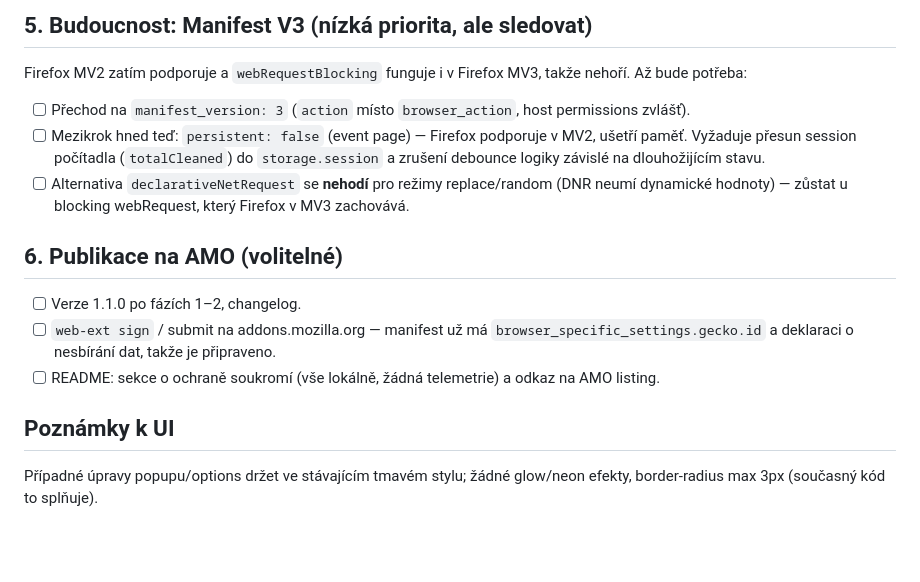
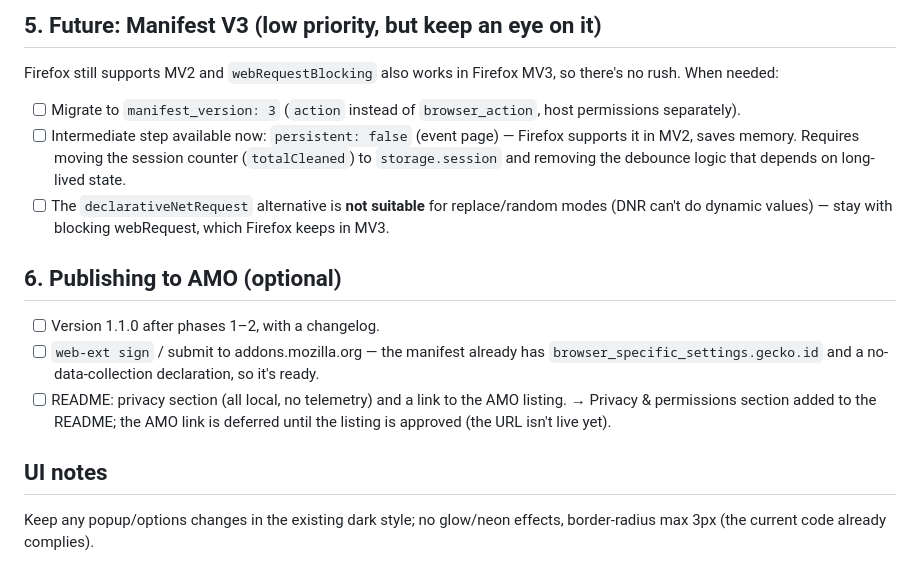
Before and after one commit to martyd420/firefox-cleanurl, a Markdown page: plan-improvements.md, the part around one of its changes. GitHub-like rendering; blank space fills up the shorter version.

```diff
--- a/plan-improvements.md
+++ b/plan-improvements.md
@@ -55,18 +55,18 @@ proto drží **minimalizaci dat** a **nejnižší možná oprávnění**:
 
-## 5. Budoucnost: Manifest V3 (nízká priorita, ale sledovat)
+## 5. Future: Manifest V3 (low priority, but keep an eye on it)
 
-Firefox MV2 zatím podporuje a `webRequestBlocking` funguje i v Firefox MV3, takže nehoří. Až bude potřeba:
+Firefox still supports MV2 and `webRequestBlocking` also works in Firefox MV3, so there's no rush. When needed:
 
-- [ ] Přechod na `manifest_version: 3` (`action` místo `browser_action`, host permissions zvlášť).
-- [ ] Mezikrok hned teď: `persistent: false` (event page) — Firefox podporuje v MV2, ušetří paměť. Vyžaduje přesun session počítadla (`totalCleaned`) do `storage.session` a zrušení debounce logiky závislé na dlouhožijícím stavu.
-- [ ] Alternativa `declarativeNetRequest` se **nehodí** pro režimy replace/random (DNR neumí dynamické hodnoty) — zůstat u blocking webRequest, který Firefox v MV3 zachovává.
+- [ ] Migrate to `manifest_version: 3` (`action` instead of `browser_action`, host permissions separately).
+- [ ] Intermediate step available now: `persistent: false` (event page) — Firefox supports it in MV2, saves memory. Requires moving the session counter (`totalCleaned`) to `storage.session` and removing the debounce logic that depends on long-lived state.
+- [ ] The `declarativeNetRequest` alternative is **not suitable** for replace/random modes (DNR can't do dynamic values) — stay with blocking webRequest, which Firefox keeps in MV3.
 
-## 6. Publikace na AMO (volitelné)
+## 6. Publishing to AMO (optional)
 
-- [ ] Verze 1.1.0 po fázích 1–2, changelog.
-- [ ] `web-ext sign` / submit na addons.mozilla.org — manifest už má `browser_specific_settings.gecko.id` a deklaraci o nesbírání dat, takže je připraveno.
-- [ ] README: sekce o ochraně soukromí (vše lokálně, žádná telemetrie) a odkaz na AMO listing.
+- [ ] Version 1.1.0 after phases 1–2, with a changelog.
+- [ ] `web-ext sign` / submit to addons.mozilla.org — the manifest already has `browser_specific_settings.gecko.id` and a no-data-collection declaration, so it's ready.
+- [ ] README: privacy section (all local, no telemetry) and a link to the AMO listing. → Privacy & permissions section added to the README; the AMO link is deferred until the listing is approved (the URL isn't live yet).
 
-## Poznámky k UI
+## UI notes
 
-Případné úpravy popupu/options držet ve stávajícím tmavém stylu; žádné glow/neon efekty, border-radius max 3px (současný kód to splňuje).
+Keep any popup/options changes in the existing dark style; no glow/neon effects, border-radius max 3px (the current code already complies).
```
Also changed, not shown: other parts of plan-improvements.md (+41 -41 lines).
